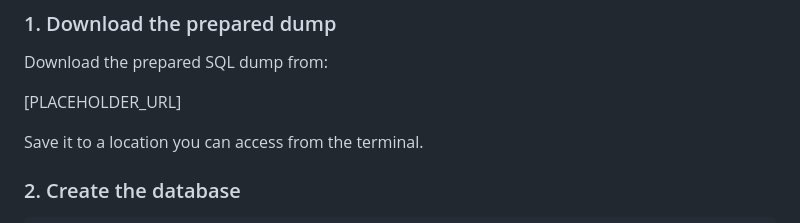
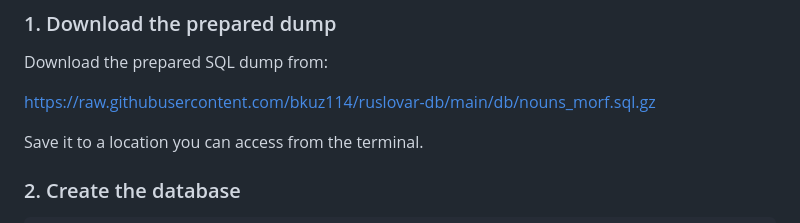
Before and after one commit to bkuz114/ruslovar-api, a Markdown page: docs/database-setup.md, the part around the change. Drawn GitHub-style.

Commit message:
docs: update placeholder URL in database-setup.md to now hosted database dump
Replace the placeholder URL in the database setup guide with the actual
link to the ruslovar-db repository.

== Context ==

- The database setup guide provides two paths for preparing the runouns
  database: Option A uses a prepared dump, Option B replicates from the
  upstream Sshra source.

- Option A previously contained a placeholder URL because the prepared
  dump was not yet hosted anywhere.

- The modified dump is now hosted in the ruslovar-db repository, which
  was created specifically to serve as the distribution point for the
  pre-modified database.

- This commit updates the guide to point users to the actual download
  location.

== Changes ==

1. docs/database-setup.md
    - replace [PLACEHOLDER_URL] with the raw.githubusercontent.com link
      to db/nouns_morf.sql.gz in ruslovar-db

== Related ==

- ruslovar-db repository — hosts the modified database dump
  https://github.com/bkuz114/ruslovar-db
- Issue #10 — Host the modified Sshra database dump in the repository

Refs: #10

```diff
--- a/docs/database-setup.md
+++ b/docs/database-setup.md
@@ -71,7 +71,7 @@ This dump already includes the indexes and data fixes described in this guide. I
 
 Download the prepared SQL dump from:
 
-[PLACEHOLDER_URL]
+[https://raw.githubusercontent.com/bkuz114/ruslovar-db/main/db/nouns_morf.sql.gz](https://raw.githubusercontent.com/bkuz114/ruslovar-db/main/db/nouns_morf.sql.gz)
 
 Save it to a location you can access from the terminal.
 
```
